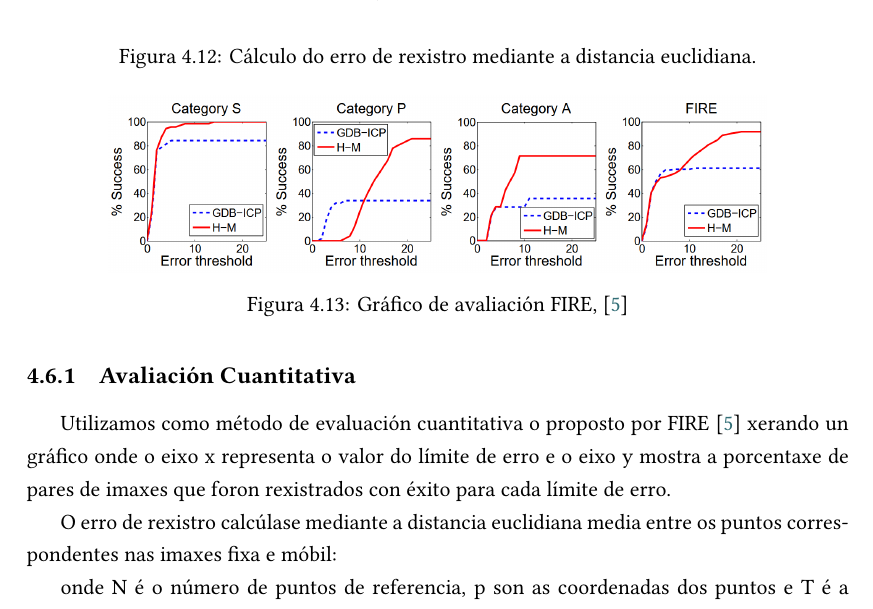
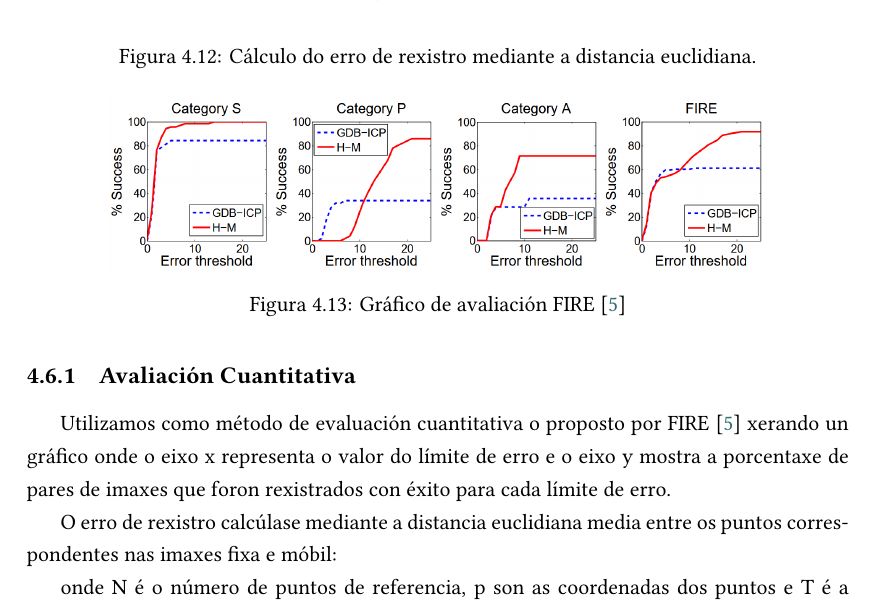
Before and after one commit to mateo19182/TFG, a LaTeX document (memoria_tfg.tex, which reads contido/4-traballorealizado.tex): part of page 51 of 89, cut so that both start at the same text. Compiled offline with XeLaTeX; a LaTeX package or settings file that is missing is left out.

Commit message:
finsih? not really but

```diff
--- a/contido/4-traballorealizado.tex
+++ b/contido/4-traballorealizado.tex
@@ -606,7 +606,7 @@ Ademais, en FIRE a avaliación segmentarase nas 3 categorías de imaxes (S, P e
  \begin{figure}[tbp]
     \centering
     \includegraphics[width=0.8\textwidth]{imaxes/fire_aval.png}
-    \caption{Gráfico de avaliación FIRE, \cite{FIRE}}
+    \caption{Gráfico de avaliación FIRE \cite{FIRE}}
     \label{fig:fire_aval}
 \end{figure}
 
```
